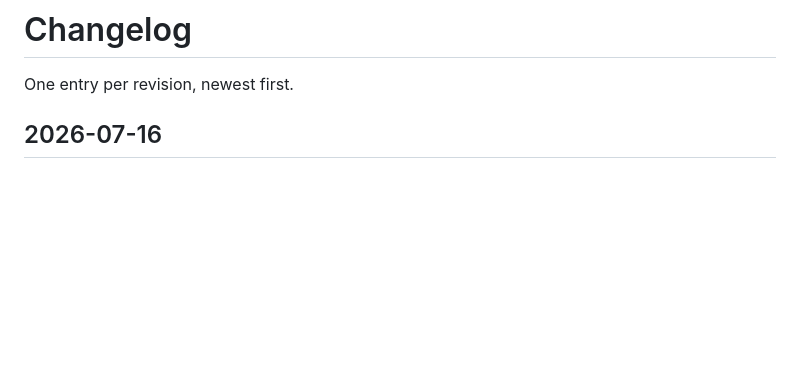
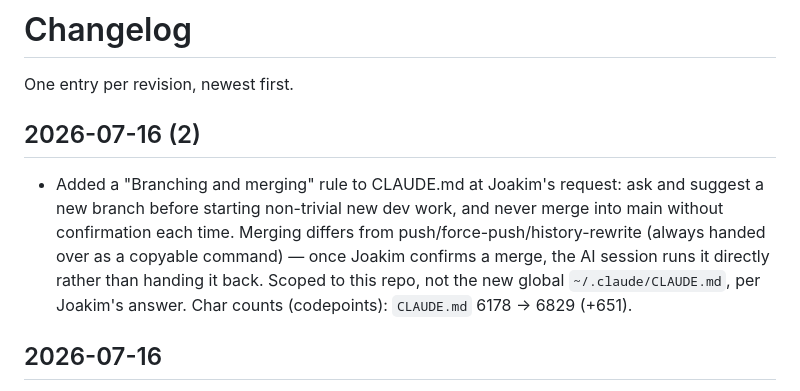
Before and after one commit to DaDrummerthe1st/differentiate-pictures-for-auto-sync, a Markdown page: CHANGELOG.md, the part around the change. Rendered like a GitHub page; blank space fills up the shorter version.

```diff
--- a/CHANGELOG.md
+++ b/CHANGELOG.md
@@ -1,6 +1,17 @@
 # Changelog
 
 One entry per revision, newest first.
+
+## 2026-07-16 (2)
+
+- Added a "Branching and merging" rule to CLAUDE.md at Joakim's request:
+  ask and suggest a new branch before starting non-trivial new dev work,
+  and never merge into main without confirmation each time. Merging
+  differs from push/force-push/history-rewrite (always handed over as a
+  copyable command) — once Joakim confirms a merge, the AI session runs
+  it directly rather than handing it back. Scoped to this repo, not the
+  new global `~/.claude/CLAUDE.md`, per Joakim's answer. Char counts
+  (codepoints): `CLAUDE.md` 6178 → 6829 (+651).
 
 ## 2026-07-16
 
```
Also changed, not shown: CLAUDE.md (+13 -0 lines).
